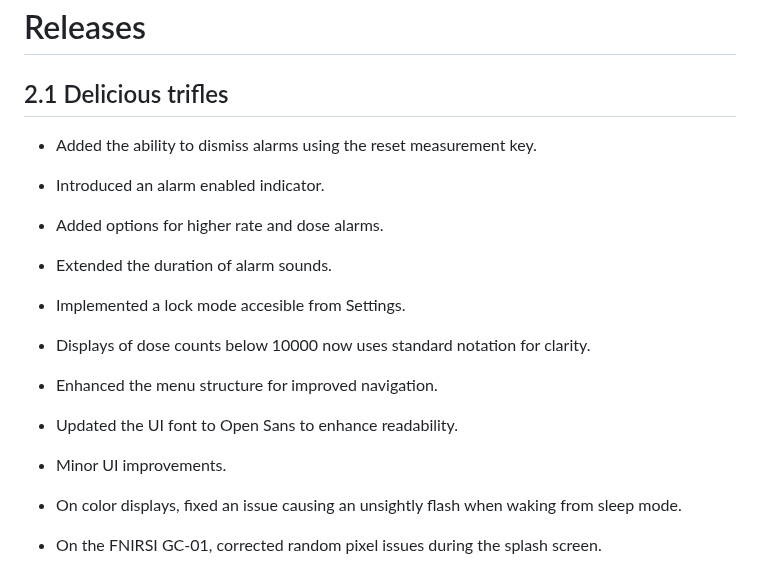
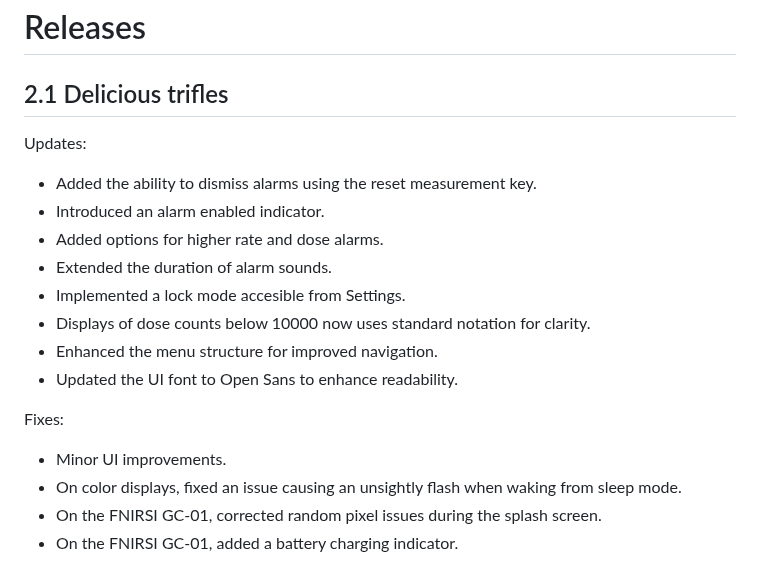
Before and after one commit to Gissio/radpro, a Markdown page: RELEASES.md, the part around the change. Drawn GitHub-style.

Commit message:
2.1beta1

```diff
--- a/RELEASES.md
+++ b/RELEASES.md
@@ -1,6 +1,8 @@
 # Releases
 
 ## 2.1 Delicious trifles
+
+Updates:
 
 * Added the ability to dismiss alarms using the reset measurement key.
 * Introduced an alarm enabled indicator.
@@ -10,8 +12,10 @@
 * Displays of dose counts below 10000 now uses standard notation for clarity.
 * Enhanced the menu structure for improved navigation.
 * Updated the UI font to Open Sans to enhance readability.
+
+Fixes:
+
 * Minor UI improvements.
-
 * On color displays, fixed an issue causing an unsightly flash when waking from sleep mode.
 * On the FNIRSI GC-01, corrected random pixel issues during the splash screen.
 * On the FNIRSI GC-01, added a battery charging indicator.
```
